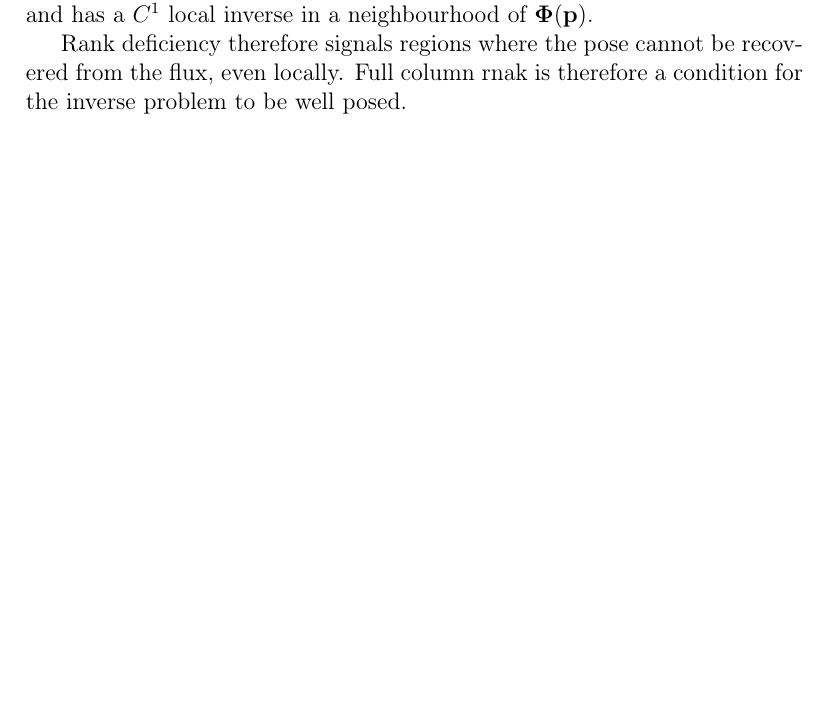
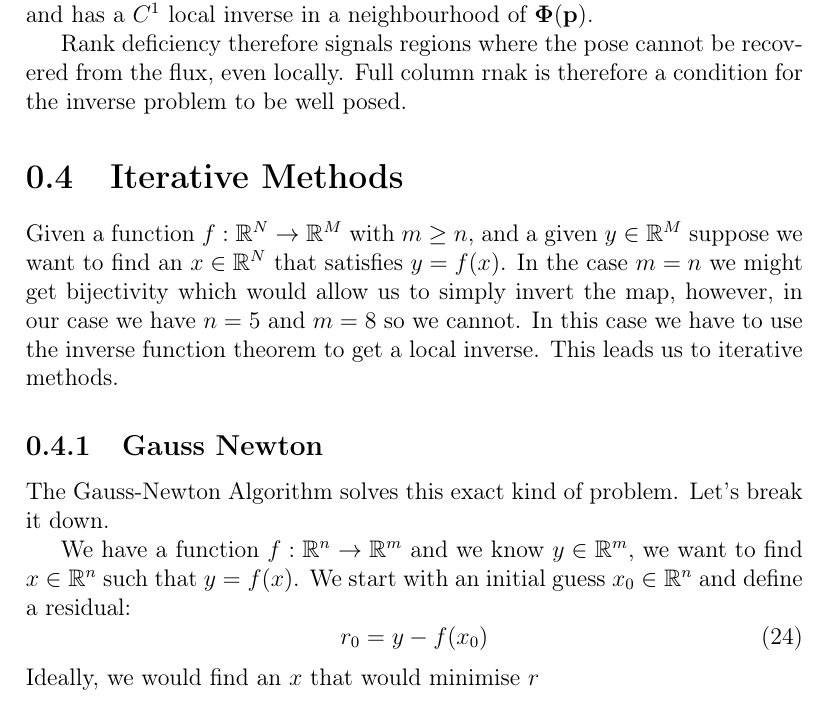
Before and after one commit to pmccarthy3901/ansermodelling, a LaTeX document (report/background/background.tex): part of page 6 of 6, cut so that both start at the same text, the shorter picture padded with empty space. Compiled offline with pdfLaTeX.

Commit message:
WIP report section on LM solver

```diff
--- a/report/background/background.tex
+++ b/report/background/background.tex
@@ -262,4 +262,16 @@ where $\hat{e}_i$ is the unit vector in the $i$th direction, and $h$ is a small
 As a result of the inverse function theorem \cite[Thm 9.24]{rudin1976}; where $\mathbf{J}(\mathbf{p})$ has full column rank, or equivalently, where $\mathbf{J}^\top \mathbf{J}$ is invertible $\mathbf{\Phi}$ is locally injective and has a $C^1$ local inverse in a neighbourhood of $\mathbf{\Phi(\mathbf{p})}$.
 
 Rank deficiency therefore signals regions where the pose cannot be recovered from the flux, even locally. Full column rnak is therefore a condition for the inverse problem to be well posed.
+
+\section{Iterative Methods}
+Given a function $f : \mathbb{R}^N \rightarrow \mathbb{R}^M$ with $m \geq n$, and a given $y \in \mathbb{R}^M$ suppose we want to find an $x \in \mathbb{R}^N$ that satisfies $y = f(x)$. In the case $m = n$ we might get bijectivity which would allow us to simply invert the map, however, in our case we have $n = 5$ and $m = 8$ so we cannot. In this case we have to use the inverse function theorem to get a local inverse. This leads us to iterative methods.
+
+\subsection{Gauss Newton}
+The Gauss-Newton Algorithm solves this exact kind of problem. Let's break it down.
+
+We have a function $f : \mathbb{R}^n \rightarrow \mathbb{R}^m$ and we know $y \in \mathbb{R}^m$, we want to find $x \in \mathbb{R}^n$ such that $y = f(x)$. We start with an initial guess $x_0 \in \mathbb{R}^n$ and define a residual:
+\begin{equation}
+  r_0 = y - f(x_0)
+\end{equation}
+Ideally, we would find an $x$ that would minimise $r$
 \end{document}
```
Also changed, not shown: report/background/background.pdf.
